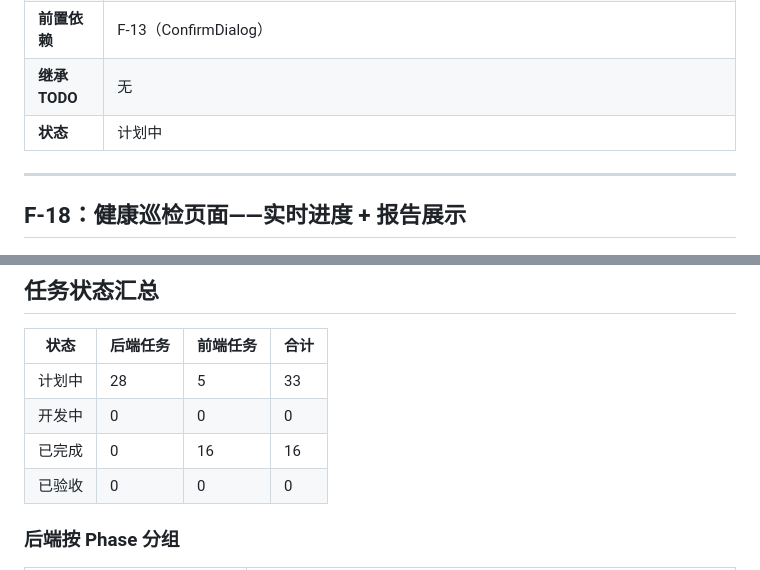
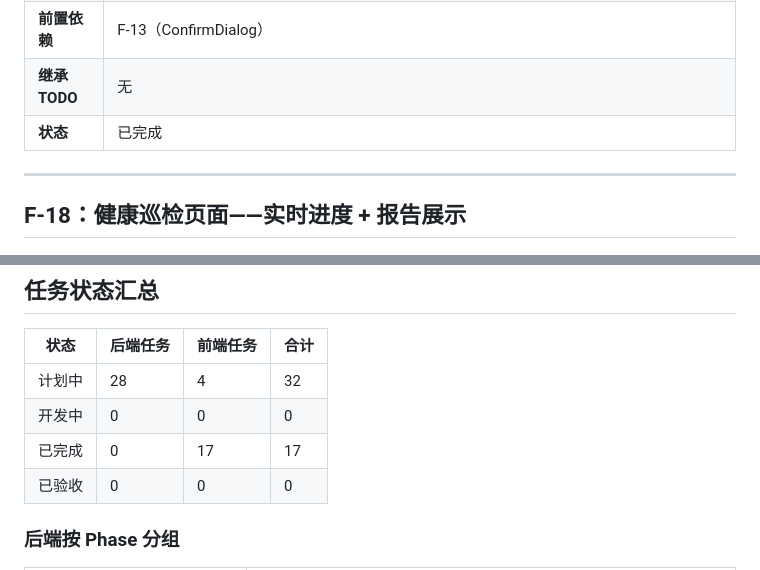
Before and after one commit to mengruibin/DB-Pilot, a Markdown page: frontend/frontend-tasks.md, 2 parts joined by grey strips. GitHub-like rendering.

Commit message:
docs: 更新前端任务状态 F-17 已完成

```diff
--- a/frontend/frontend-tasks.md
+++ b/frontend/frontend-tasks.md
@@ -274,7 +274,7 @@
 | **验收标准** | 1. 排查步骤以编号列表展示，每步显示：顺序号 + tool 名称 + display 文本 + status 图标（✅ 通过 / ⚠️ 警告 / ❌ 失败 / ⏭️ 跳过 / ⏳ 进行中）<br>2. 每个步骤展开可查看 detail 数据（JSON 格式化展示）<br>3. 结论区：severity 背景色 + conclusion 文本<br>4. `suggestion_is_destructive: true` 时 suggestion 渲染为红色按钮「执行建议（危险操作）」，点击弹出 ConfirmDialog<br>5. `suggestion_is_destructive: false` 时正常展示<br>6. 排查结束后播放轻微动画（步骤列表依次亮起） |
 | **前置依赖** | F-13（ConfirmDialog） |
 | **继承 TODO** | 无 |
-| **状态** | 计划中 |
+| **状态** | 已完成 |
 
 ---
 
@@ -374,9 +374,9 @@ F-01 ─────────────────────────
 
 | 状态 | 后端任务 | 前端任务 | 合计 |
 |------|---------|---------|------|
-| 计划中 | 28 | 5 | 33 |
+| 计划中 | 28 | 4 | 32 |
 | 开发中 | 0 | 0 | 0 |
-| 已完成 | 0 | 16 | 16 |
+| 已完成 | 0 | 17 | 17 |
 | 已验收 | 0 | 0 | 0 |
 
 ### 后端按 Phase 分组
```
